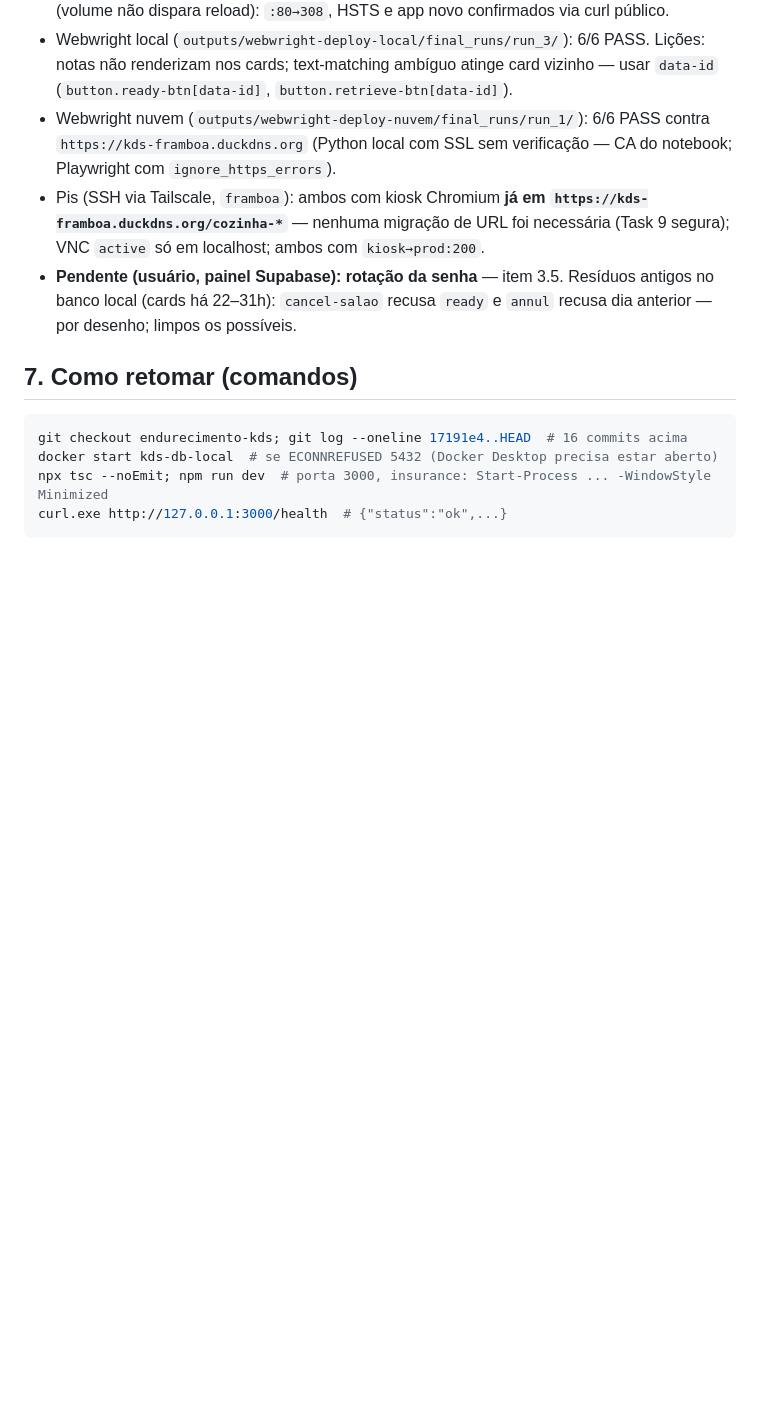
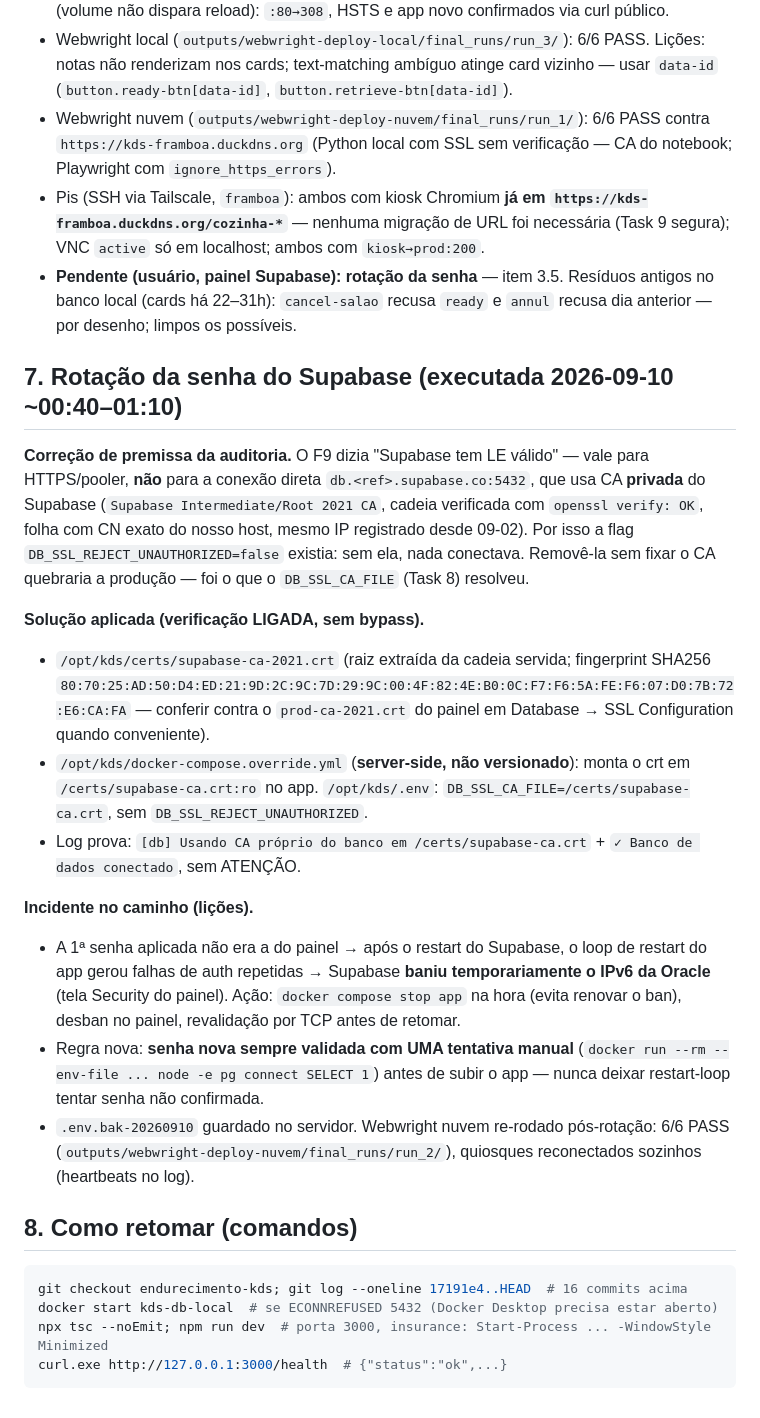
Before and after one commit to Gustavo-Pereira270805/kds-bridge-demo, a Markdown page: docs/DEPLOY_ENDURECIMENTO_KDS_2026-09-09.md, the part around the change. Rendered like a GitHub page; blank space fills up the shorter version.

Commit message:
docs: registra rotacao da senha e fix do CA privado do Supabase

````diff
--- a/docs/DEPLOY_ENDURECIMENTO_KDS_2026-09-09.md
+++ b/docs/DEPLOY_ENDURECIMENTO_KDS_2026-09-09.md
@@ -82,7 +82,21 @@ Sem migração de banco (nenhum `supabase/` tocado). E2E do fluxo principal: 12/
 - Pis (SSH via Tailscale, `framboa`): ambos com kiosk Chromium **já em `https://kds-framboa.duckdns.org/cozinha-*`** — nenhuma migração de URL foi necessária (Task 9 segura); VNC `active` só em localhost; ambos com `kiosk→prod:200`.
 - **Pendente (usuário, painel Supabase): rotação da senha** — item 3.5. Resíduos antigos no banco local (cards há 22–31h): `cancel-salao` recusa `ready` e `annul` recusa dia anterior — por desenho; limpos os possíveis.
 
-## 7. Como retomar (comandos)
+## 7. Rotação da senha do Supabase (executada 2026-09-10 ~00:40–01:10)
+
+**Correção de premissa da auditoria.** O F9 dizia "Supabase tem LE válido" — vale para HTTPS/pooler, **não** para a conexão direta `db.<ref>.supabase.co:5432`, que usa CA **privada** do Supabase (`Supabase Intermediate/Root 2021 CA`, cadeia verificada com `openssl verify: OK`, folha com CN exato do nosso host, mesmo IP registrado desde 09-02). Por isso a flag `DB_SSL_REJECT_UNAUTHORIZED=false` existia: sem ela, nada conectava. Removê-la sem fixar o CA quebraria a produção — foi o que o `DB_SSL_CA_FILE` (Task 8) resolveu.
+
+**Solução aplicada (verificação LIGADA, sem bypass).**
+- `/opt/kds/certs/supabase-ca-2021.crt` (raiz extraída da cadeia servida; fingerprint SHA256 `80:70:25:AD:50:D4:ED:21:9D:2C:9C:7D:29:9C:00:4F:82:4E:B0:0C:F7:F6:5A:FE:F6:07:D0:7B:72:E6:CA:FA` — conferir contra o `prod-ca-2021.crt` do painel em Database → SSL Configuration quando conveniente).
+- `/opt/kds/docker-compose.override.yml` (**server-side, não versionado**): monta o crt em `/certs/supabase-ca.crt:ro` no app. `/opt/kds/.env`: `DB_SSL_CA_FILE=/certs/supabase-ca.crt`, sem `DB_SSL_REJECT_UNAUTHORIZED`.
+- Log prova: `[db] Usando CA próprio do banco em /certs/supabase-ca.crt` + `✓ Banco de dados conectado`, sem ATENÇÃO.
+
+**Incidente no caminho (lições).**
+- A 1ª senha aplicada não era a do painel → após o restart do Supabase, o loop de restart do app gerou falhas de auth repetidas → Supabase **baniu temporariamente o IPv6 da Oracle** (tela Security do painel). Ação: `docker compose stop app` na hora (evita renovar o ban), desban no painel, revalidação por TCP antes de retomar.
+- Regra nova: **senha nova sempre validada com UMA tentativa manual** (`docker run --rm --env-file ... node -e pg connect SELECT 1`) antes de subir o app — nunca deixar restart-loop tentar senha não confirmada.
+- `.env.bak-20260910` guardado no servidor. Webwright nuvem re-rodado pós-rotação: 6/6 PASS (`outputs/webwright-deploy-nuvem/final_runs/run_2/`), quiosques reconectados sozinhos (heartbeats no log).
+
+## 8. Como retomar (comandos)
 
 ```powershell
 git checkout endurecimento-kds; git log --oneline 17191e4..HEAD  # 16 commits acima
````
